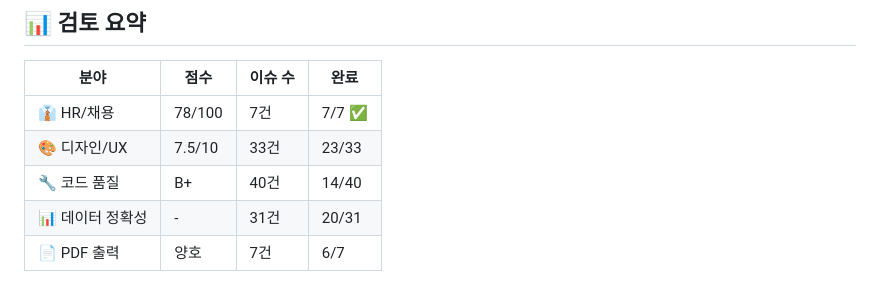
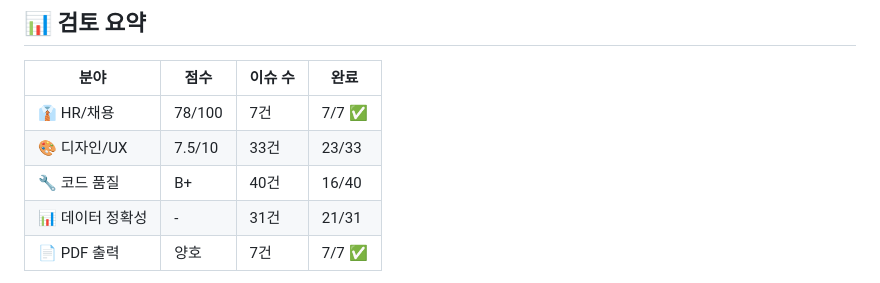
Before and after one commit to kilhyeonjun/resume, a Markdown page: IMPROVEMENT_PLAN.md, the part around one of its changes. GitHub-like rendering.

Commit message:
docs: update IMPROVEMENT_PLAN progress 63% (74/118)

```diff
--- a/IMPROVEMENT_PLAN.md
+++ b/IMPROVEMENT_PLAN.md
@@ -8,7 +8,7 @@
 |------|------|---------|------|
 | 👔 HR/채용 | 78/100 | 7건 | 7/7 ✅ |
 | 🎨 디자인/UX | 7.5/10 | 33건 | 23/33 |
-| 🔧 코드 품질 | B+ | 40건 | 14/40 |
-| 📊 데이터 정확성 | - | 31건 | 20/31 |
-| 📄 PDF 출력 | 양호 | 7건 | 6/7 |
+| 🔧 코드 품질 | B+ | 40건 | 16/40 |
+| 📊 데이터 정확성 | - | 31건 | 21/31 |
+| 📄 PDF 출력 | 양호 | 7건 | 7/7 ✅ |
 
```
Also changed, not shown: other parts of IMPROVEMENT_PLAN.md (+1 -1 lines).
